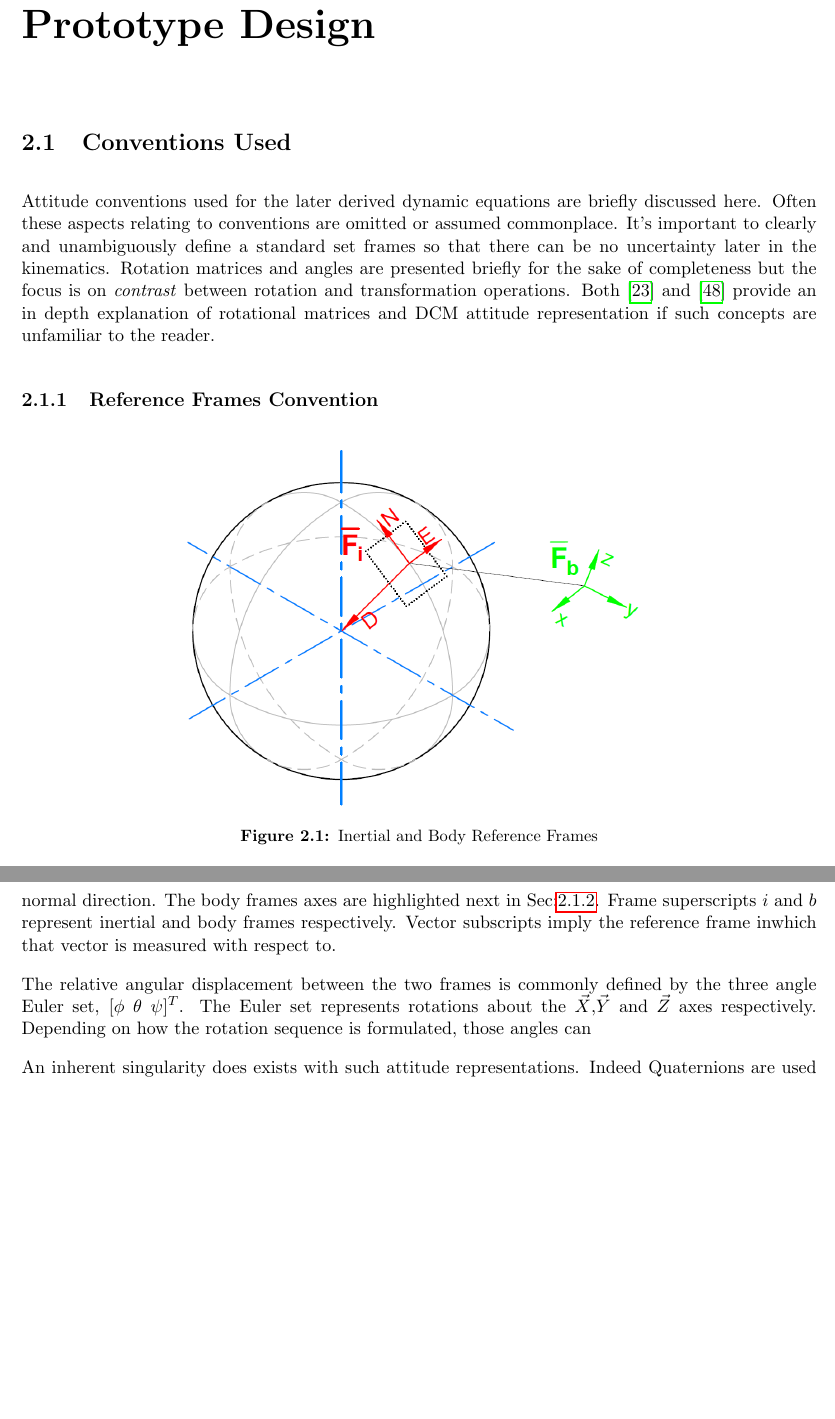
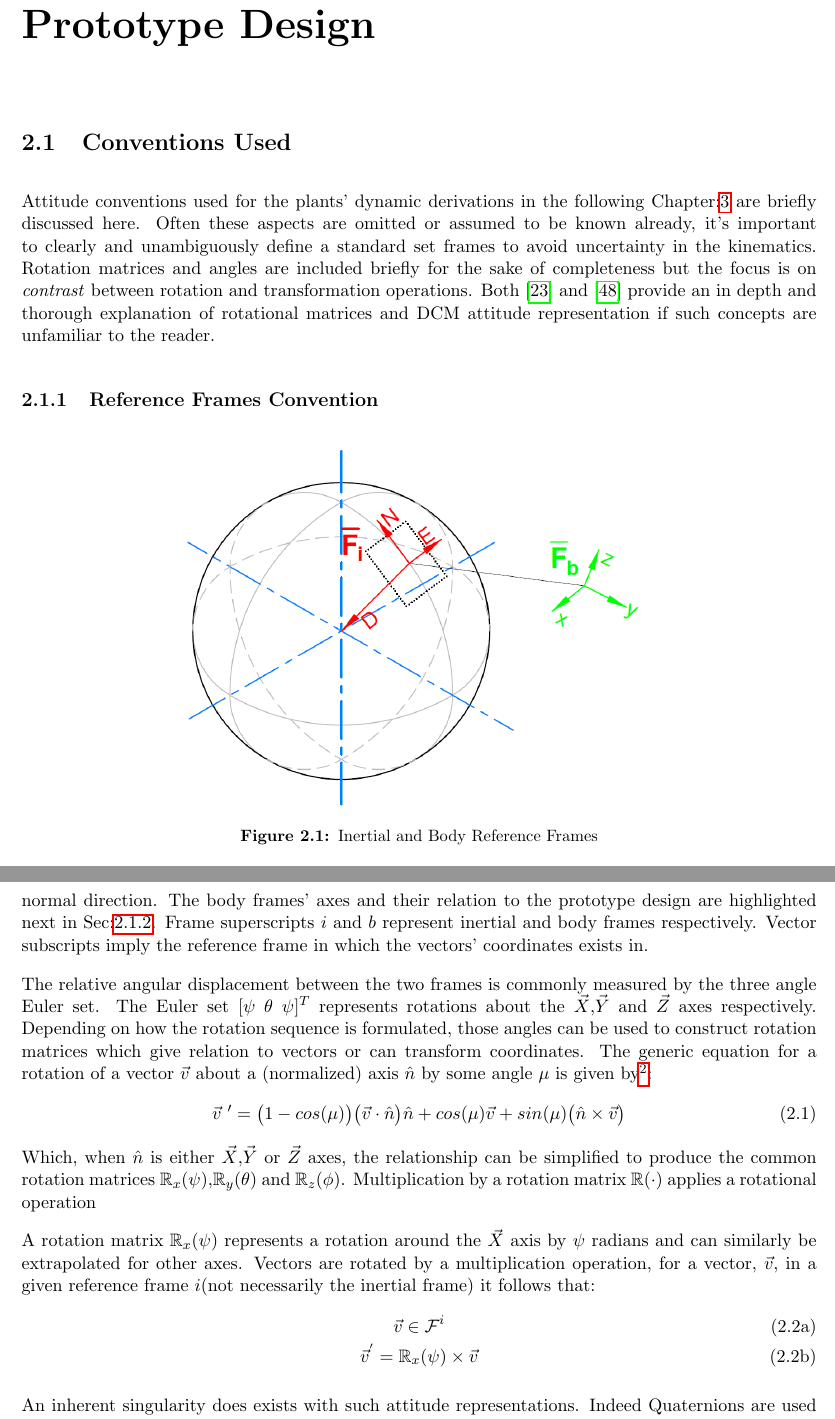
Before and after one commit to nickvonklemp/Masters-Report, a LaTeX thesis (thesis.tex, which reads ch2.tex): two parts of pages 21 and 22 of 32, joined at a grey line, cut so that both start at the same text, the shorter picture padded with empty space. The pictures show the PDF file thesis.pdf that the author committed with the source.

Commit message:
Commit 026

```diff
--- a/ch2.tex
+++ b/ch2.tex
@@ -6,7 +6,7 @@
 %====================================================
 \section{Conventions Used}
 \label{sec:proto.conventions}
-Attitude conventions used for the dynamic equation derivations in the following Chapter: \ref{ch:dynamics} are briefly discussed here. Often these aspects relating to conventions are omitted or assumed commonplace. It's important to clearly and unambiguously define a standard set frames to avoid uncertainty in the kinematics. Rotation matrices and angles are included briefly for the sake of completeness but the focus is on \emph{contrast} between rotation and transformation operations. Both \cite{spacecraftattitutdequaternions} and \cite{rigidbodylecture} provide an in depth explanation of rotational matrices and DCM attitude representation if such concepts are unfamiliar to the reader.
+Attitude conventions used for the plants' dynamic derivations in the following Chapter:\ref{ch:dynamics} are briefly discussed here. Often these aspects are omitted or assumed to be known already, it's important to clearly and unambiguously define a standard set frames to avoid uncertainty in the kinematics. Rotation matrices and angles are included briefly for the sake of completeness but the focus is on \emph{contrast} between rotation and transformation operations. Both \cite{spacecraftattitutdequaternions} and \cite{rigidbodylecture} provide an in depth and thorough explanation of rotational matrices and DCM attitude representation if such concepts are unfamiliar to the reader.
 %====================================================
 \subsection{Reference Frames Convention}
 \label{subsec:proto.conventions.frames}
@@ -17,9 +17,30 @@ Attitude conventions used for the dynamic equation derivations in the following
 \caption{Inertial and Body Reference Frames}
 \label{fig:ref_frame}
 \end{figure}
-Regular aerospace (Euler) frames are used for principle inertial and body directions. Shown in Fig: \ref{fig:ref_frame}, the inertial frame,~$\mathcal{F}^i$, is aligned such that the $\vec{X}_i$ axis is in the $\hat{N}$orth direction, $\vec{Y}_i$ is in the $\hat{E}$ast direction and $\vec{Z}_i$ is  in the $\hat{D}$ownward direction\footnote{In orbital sequences this will be toward the Earths' center.}. The body frame, $\mathcal{F}^b$, then has both $\vec{X}_b$ and $\vec{Y}_b$ aligned with two perpendicular arms of the quadrotors' body and finally the $\vec{Z}_b$ axis pointing in the body's normal direction. The body frames axes are highlighted next in Sec:\ref{subsec:proto.conventions.motoraxis}. Frame superscripts $i$ and $b$ represent inertial and body frames respectively. Vector subscripts imply the reference frame inwhich that vector is measured with respect to.
+Regular aerospace (Euler) frames are used for principle inertial and body directions. Shown in Fig: \ref{fig:ref_frame}, the inertial frame,~$\mathcal{F}^i$, is aligned such that the $\vec{X}_i$ axis is in the $\hat{N}$orth direction, $\vec{Y}_i$ is in the $\hat{E}$ast direction and $\vec{Z}_i$ is  in the $\hat{D}$ownward direction\footnote{In orbital sequences this would be toward the Earths' center. Sometimes referred to as the NED convention}. The body frame, $\mathcal{F}^b$, then has both $\vec{X}_b$ and $\vec{Y}_b$ aligned with two perpendicular arms of the quadrotors' body and finally the $\vec{Z}_b$ axis pointing in the body's normal direction. The body frames' axes and their relation to the prototype design are highlighted next in Sec:\ref{subsec:proto.conventions.motoraxis}. Frame superscripts $i$ and $b$ represent inertial and body frames respectively. Vector subscripts imply the reference frame in which the vectors' coordinates exists in.
 \par
-The relative angular displacement between the two frames is commonly defined by the three angle Euler set, $[\phi ~\theta ~\psi]^T$. The Euler set represents rotations about the $\vec{X}$,$\vec{Y}$ and $\vec{Z}$ axes respectively. Depending on how the rotation sequence is formulated, those angles can
+The relative angular displacement between the two frames is commonly measured by the three angle Euler set. The Euler set $[\psi ~\theta ~\psi]^T$ represents rotations about the $\vec{X}$,$\vec{Y}$ and $\vec{Z}$ axes respectively. Depending on how the rotation sequence is formulated, those angles can be used to construct rotation matrices which give relation to vectors or can transform coordinates. The generic equation for a rotation of a vector $\vec{v}$ about a (normalized) axis $\hat{n}$ by some angle $\mu$ is given by\footnote{Derived in \cite{quaddynamics}}:
+\begin{equation}\label{eq:genrotationmatrix}
+\vec{v}~'=\big(1-cos(\mu)\big)\big(\vec{v}\cdot \hat{n}\big)\hat{n}+cos(\mu)\vec{v}+sin(\mu)\big(\hat{n}\times\vec{v}\big)
+\end{equation}
+Which, when $\hat{n}$ is either $\vec{X}$,$\vec{Y}$ or $\vec{Z}$ axes, the relationship can be simplified to produce the common rotation matrices $\mathbb{R}_x(\psi)$,$\mathbb{R}_y(\theta)$ and $\mathbb{R}_z(\phi)$. Multiplication by a rotation matrix $\mathbb{R}(\cdot)$ applies a rotation operator, the output vector still exists in the same reference frame, for a vector $\vec{v}\in\mathcal{F}^i$;
+\begin{subequations}
+\begin{equation}
+\vec{v}~'=\mathbb{R}_
+\end{equation}
+\end{subequations}
+\par
+A rotation matrix $\mathbb{R}_{x}(\psi)$ represents a rotation around the $\vec{X}$ axis by $\psi$ radians and can similarly be extrapolated for other axes.
+Vectors are rotated by a multiplication operation, for a vector, $\vec{v}$, in a given reference frame $i$(not necessarily the inertial frame) it follows that:
+\begin{subequations}
+\begin{equation}\label{eq:rotationmatrix}
+\vec{v}\in\mathcal{F}^i
+\end{equation}
+\vspace{-20pt}
+\begin{equation}
+\vec{v}^{'}=\mathbb{R}_{x}(\psi)\times\vec{v}
+\end{equation}
+\end{subequations}
 \par
 An inherent singularity does exists with such attitude representations. Indeed Quaternions are used later in Sec: \ref{subsec:dynamics.rigidbody.quaternion} in lieu of Euler angles, but they are easily understood and well suited to illustrate the distinction between rotation and transformation angles made here.
 \par
```
Also changed, not shown: thesis.pdf, 7 other files.
